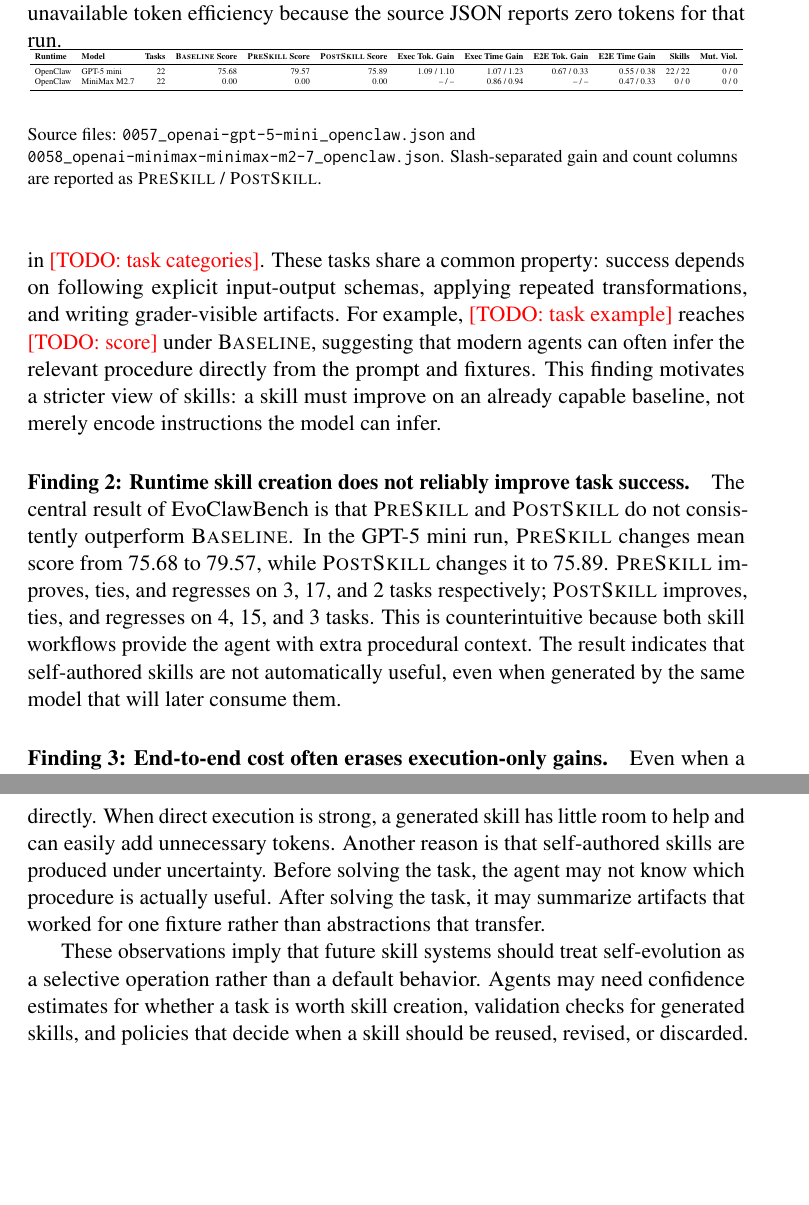
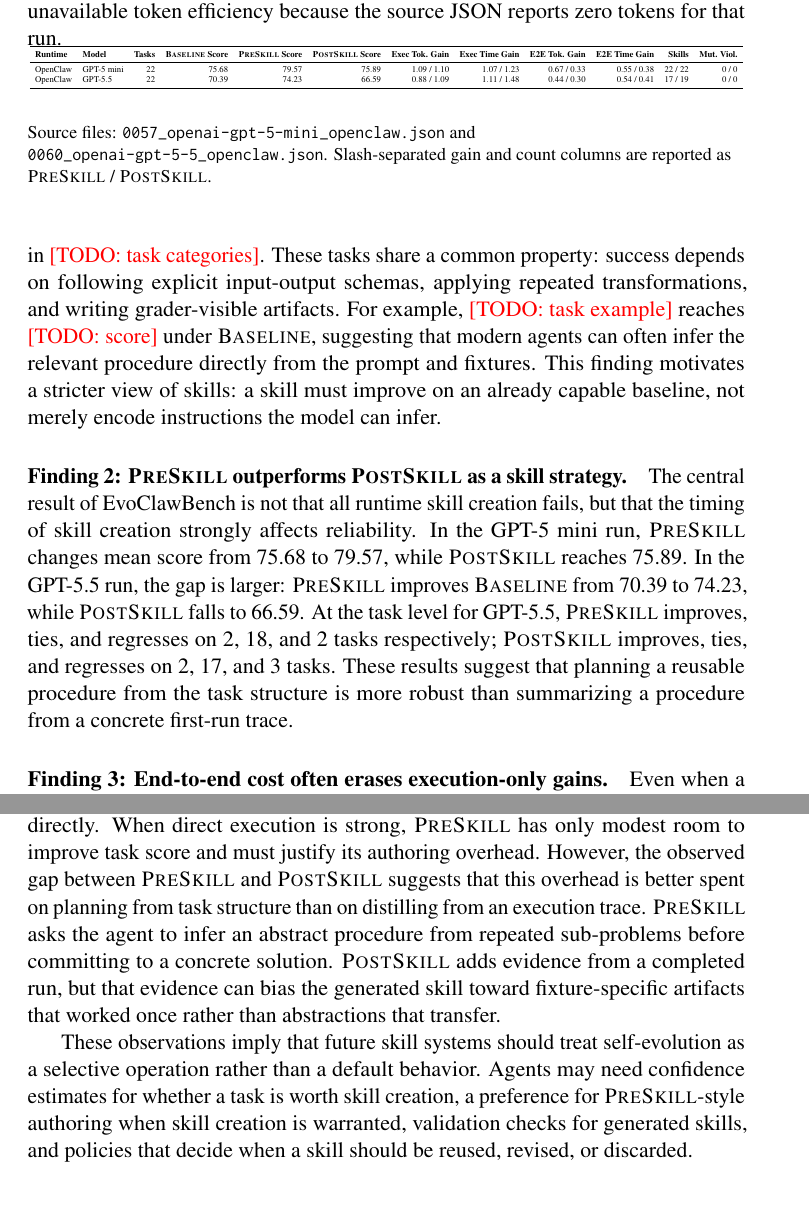
Before and after one commit to pzy2000/EvoClawBench, a LaTeX paper (paper/main.tex): two parts of pages 9 and 11 of 14, joined at a grey line, cut so that both start at the same text, the shorter picture padded with empty space. Compiled offline with pdfLaTeX; a LaTeX package or settings file that is missing is left out.

Commit message:
Update main.tex to refine evaluation findings and clarify skill creation strategies. Adjust empirical results to emphasize the reliability of \preskill{} over \postskill{} and highlight the impact of end-to-end costs on execution efficiency. Revise task descriptions and source file references in the results table for accuracy.

```diff
--- a/paper/main.tex
+++ b/paper/main.tex
@@ -263,13 +263,13 @@ Cost columns are omitted because these local JSON files record zero dollar cost
 \textbf{Runtime} & \textbf{Model} & \textbf{Tasks} & \textbf{\baseline{} Score} & \textbf{\preskill{} Score} & \textbf{\postskill{} Score} & \textbf{Exec Tok. Gain} & \textbf{Exec Time Gain} & \textbf{E2E Tok. Gain} & \textbf{E2E Time Gain} & \textbf{Skills} & \textbf{Mut. Viol.} \\
 \midrule
 OpenClaw & GPT-5 mini & 22 & 75.68 & 79.57 & 75.89 & 1.09 / 1.10 & 1.07 / 1.23 & 0.67 / 0.33 & 0.55 / 0.38 & 22 / 22 & 0 / 0 \\
-OpenClaw & MiniMax M2.7 & 22 & 0.00 & 0.00 & 0.00 & -- / -- & 0.86 / 0.94 & -- / -- & 0.47 / 0.33 & 0 / 0 & 0 / 0 \\
+OpenClaw & GPT-5.5 & 22 & 70.39 & 74.23 & 66.59 & 0.88 / 1.09 & 1.11 / 1.48 & 0.44 / 0.30 & 0.54 / 0.41 & 17 / 19 & 0 / 0 \\
 \bottomrule
 \end{tabular}
 }
 \vspace{0.25em}
 \begin{flushleft}
-\footnotesize Source files: \texttt{0057\_openai-gpt-5-mini\_openclaw.json} and \texttt{0058\_openai-minimax-minimax-m2-7\_openclaw.json}. Slash-separated gain and count columns are reported as \preskill{} / \postskill{}.
+\footnotesize Source files: \texttt{0057\_openai-gpt-5-mini\_openclaw.json} and \texttt{0060\_openai-gpt-5-5\_openclaw.json}. Slash-separated gain and count columns are reported as \preskill{} / \postskill{}.
 \end{flushleft}
 \end{table*}
 
@@ -282,12 +282,12 @@ These tasks share a common property: success depends on following explicit input
 For example, \todo{task example} reaches \todo{score} under \baseline{}, suggesting that modern agents can often infer the relevant procedure directly from the prompt and fixtures.
 This finding motivates a stricter view of skills: a skill must improve on an already capable baseline, not merely encode instructions the model can infer.
 
-\paragraph{Finding 2: Runtime skill creation does not reliably improve task success.}
-The central result of \ours{} is that \preskill{} and \postskill{} do not consistently outperform \baseline{}.
-In the GPT-5 mini run, \preskill{} changes mean score from 75.68 to 79.57, while \postskill{} changes it to 75.89.
-\preskill{} improves, ties, and regresses on 3, 17, and 2 tasks respectively; \postskill{} improves, ties, and regresses on 4, 15, and 3 tasks.
-This is counterintuitive because both skill workflows provide the agent with extra procedural context.
-The result indicates that self-authored skills are not automatically useful, even when generated by the same model that will later consume them.
+\paragraph{Finding 2: \preskill{} outperforms \postskill{} as a skill strategy.}
+The central result of \ours{} is not that all runtime skill creation fails, but that the timing of skill creation strongly affects reliability.
+In the GPT-5 mini run, \preskill{} changes mean score from 75.68 to 79.57, while \postskill{} reaches 75.89.
+In the GPT-5.5 run, the gap is larger: \preskill{} improves \baseline{} from 70.39 to 74.23, while \postskill{} falls to 66.59.
+At the task level for GPT-5.5, \preskill{} improves, ties, and regresses on 2, 18, and 2 tasks respectively; \postskill{} improves, ties, and regresses on 2, 17, and 3 tasks.
+These results suggest that planning a reusable procedure from the task structure is more robust than summarizing a procedure from a concrete first-run trace.
 
 \paragraph{Finding 3: End-to-end cost often erases execution-only gains.}
 Even when a skill reuse phase improves execution-only score or token usage, the full workflow includes authoring or summary overhead.
@@ -319,13 +322,13 @@ It may decide that a task is repetitive, write a new skill, use the skill immedi
 Our results suggest that current agents are not yet reliable at this lifecycle.
 
 One reason is that strong base models already solve many benchmark tasks directly.
-When direct execution is strong, a generated skill has little room to help and can easily add unnecessary tokens.
-Another reason is that self-authored skills are produced under uncertainty.
-Before solving the task, the agent may not know which procedure is actually useful.
-After solving the task, it may summarize artifacts that worked for one fixture rather than abstractions that transfer.
+When direct execution is strong, \preskill{} has only modest room to improve task score and must justify its authoring overhead.
+However, the observed gap between \preskill{} and \postskill{} suggests that this overhead is better spent on planning from task structure than on distilling from an execution trace.
+\preskill{} asks the agent to infer an abstract procedure from repeated sub-problems before committing to a concrete solution.
+\postskill{} adds evidence from a completed run, but that evidence can bias the generated skill toward fixture-specific artifacts that worked once rather than abstractions that transfer.
 
 These observations imply that future skill systems should treat self-evolution as a selective operation rather than a default behavior.
-Agents may need confidence estimates for whether a task is worth skill creation, validation checks for generated skills, and policies that decide when a skill should be reused, revised, or discarded.
+Agents may need confidence estimates for whether a task is worth skill creation, a preference for \preskill{}-style authoring when skill creation is warranted, validation checks for generated skills, and policies that decide when a skill should be reused, revised, or discarded.
 
 \section*{Limitations}
 
```
Also changed, not shown: paper/main.tex (13 more changed lines), 2 other files.
